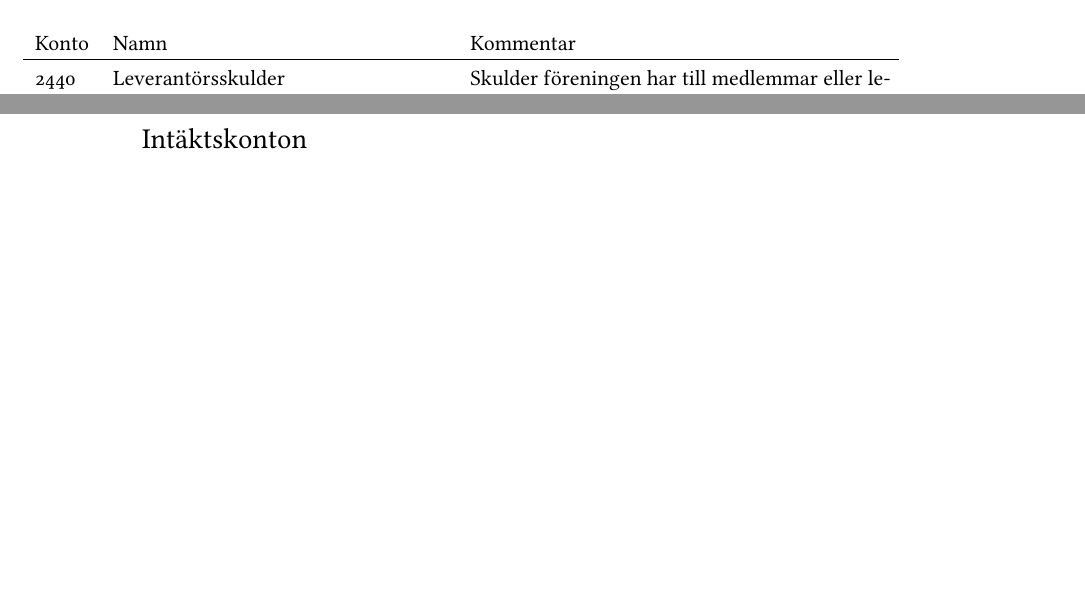
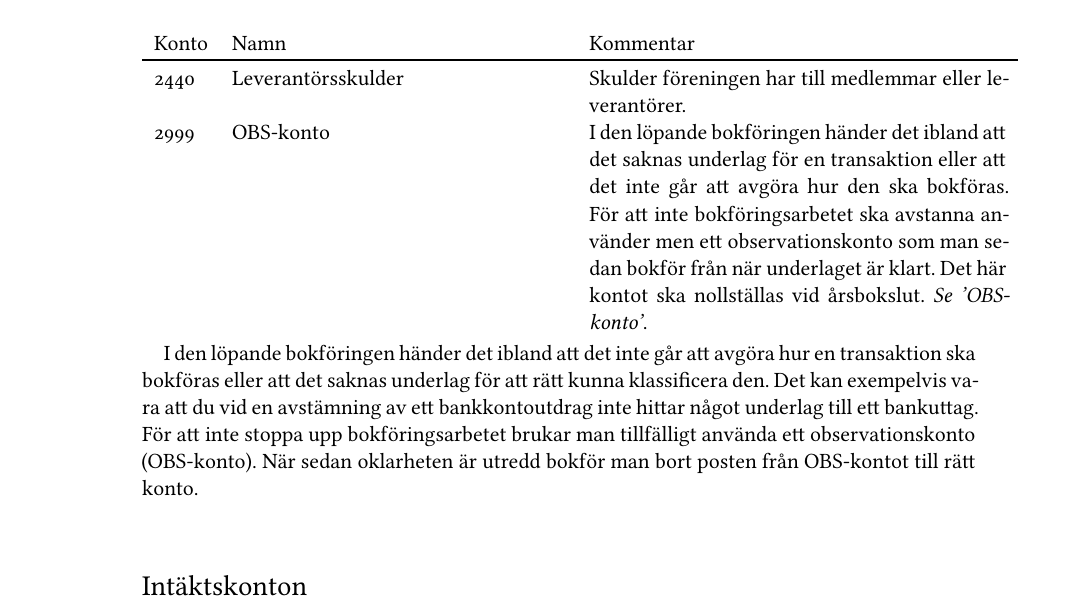
Before and after one commit to vikahl/Instruktioner-redovisning, a LaTeX book (Instruktioner för redovisning.tex, which reads content/03-kontoplan/kontoplan.tex): two parts of pages 21 and 22 of 25 before the commit and part of page 22 of 25 after it, the two joined at a grey line, cut so that both start at the same text, the shorter picture padded with empty space. Compiled offline with XeLaTeX; an older LaTeX class or package is replaced by its successor.

Commit message:
Löser issue #1 , OBS-konto tillagt

```diff
--- a/content/03-kontoplan/kontoplan.tex
+++ b/content/03-kontoplan/kontoplan.tex
@@ -22,9 +22,14 @@ Därför har vissa konton lagts till och många har inte tagits med. En del kont
 \begin{minipage}{\fullwidthlength}
 	\begin{longtable}[l]{l p{0.4\linewidth} p{0.5\linewidth}}
 		Konto	&	Namn								& Kommentar \\ \toprule \endhead
-		2440	&	Leverantörsskulder					& Skulder föreningen har till medlemmar eller leverantörer.
+		2440	&	Leverantörsskulder					& Skulder föreningen har till medlemmar eller leverantörer. \\
+		2999	&	OBS-konto							& I den löpande bokföringen händer det ibland att det saknas underlag för en transaktion eller att det inte går att avgöra hur den ska bokföras. För att inte bokföringsarbetet ska avstanna använder men ett observationskonto som man sedan bokför från när underlaget är klart. Det här kontot ska nollställas vid årsbokslut. \emph{Se 'OBS-konto'}.
 	\end{longtable}
 \end{minipage}
+
+I den löpande bokföringen händer det ibland att det inte går att avgöra hur en transaktion ska bokföras eller att det saknas underlag för att rätt kunna klassificera den. Det kan exempelvis vara att du vid en avstämning av ett bankkontoutdrag inte hittar något underlag till ett bankuttag. För att inte stoppa upp bokföringsarbetet brukar man tillfälligt använda ett observationskonto (OBS-konto). När sedan oklarheten är utredd bokför man bort posten från OBS-kontot till rätt konto.
+
+
 
 \section{Intäktskonton}
 \begin{minipage}{\fullwidthlength}
```
